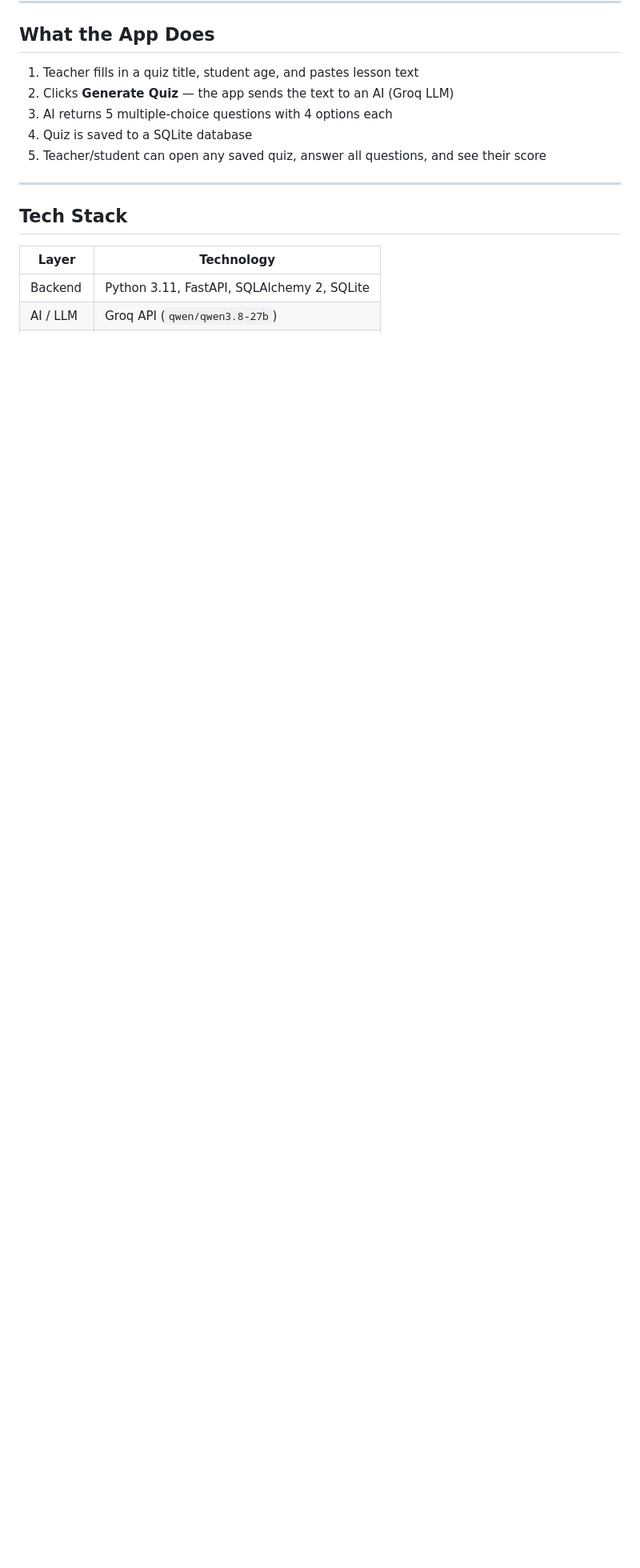
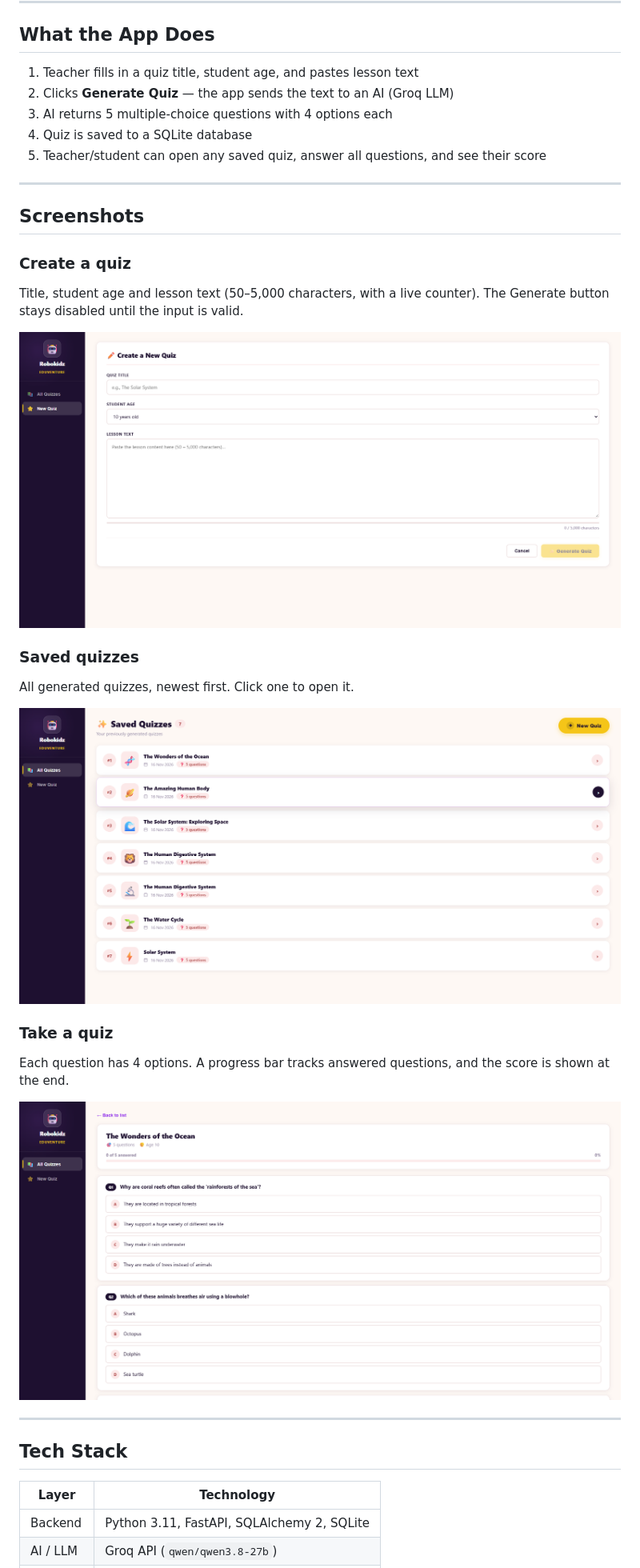
Before and after one commit to Shweta173/lesson-quiz-generator, a Markdown page: README.md, the part around the change. Shown at 80% size. GitHub-like rendering; pictures changed too: docs/screenshots/create-quiz.png (added), docs/screenshots/quiz-list.png (added), docs/screenshots/quiz-view.png (added); blank space fills up the shorter version.

Commit message:
Add app screenshots to README

```diff
--- a/README.md
+++ b/README.md
@@ -13,6 +13,25 @@ Built as a take-home assignment for Robokidz.
 3. AI returns 5 multiple-choice questions with 4 options each
 4. Quiz is saved to a SQLite database
 5. Teacher/student can open any saved quiz, answer all questions, and see their score
+
+---
+
+## Screenshots
+
+### Create a quiz
+Title, student age and lesson text (50–5,000 characters, with a live counter). The Generate button stays disabled until the input is valid.
+
+![Create a new quiz form](docs/screenshots/create-quiz.png)
+
+### Saved quizzes
+All generated quizzes, newest first. Click one to open it.
+
+![List of saved quizzes](docs/screenshots/quiz-list.png)
+
+### Take a quiz
+Each question has 4 options. A progress bar tracks answered questions, and the score is shown at the end.
+
+![Quiz view with questions and options](docs/screenshots/quiz-view.png)
 
 ---
 
```
